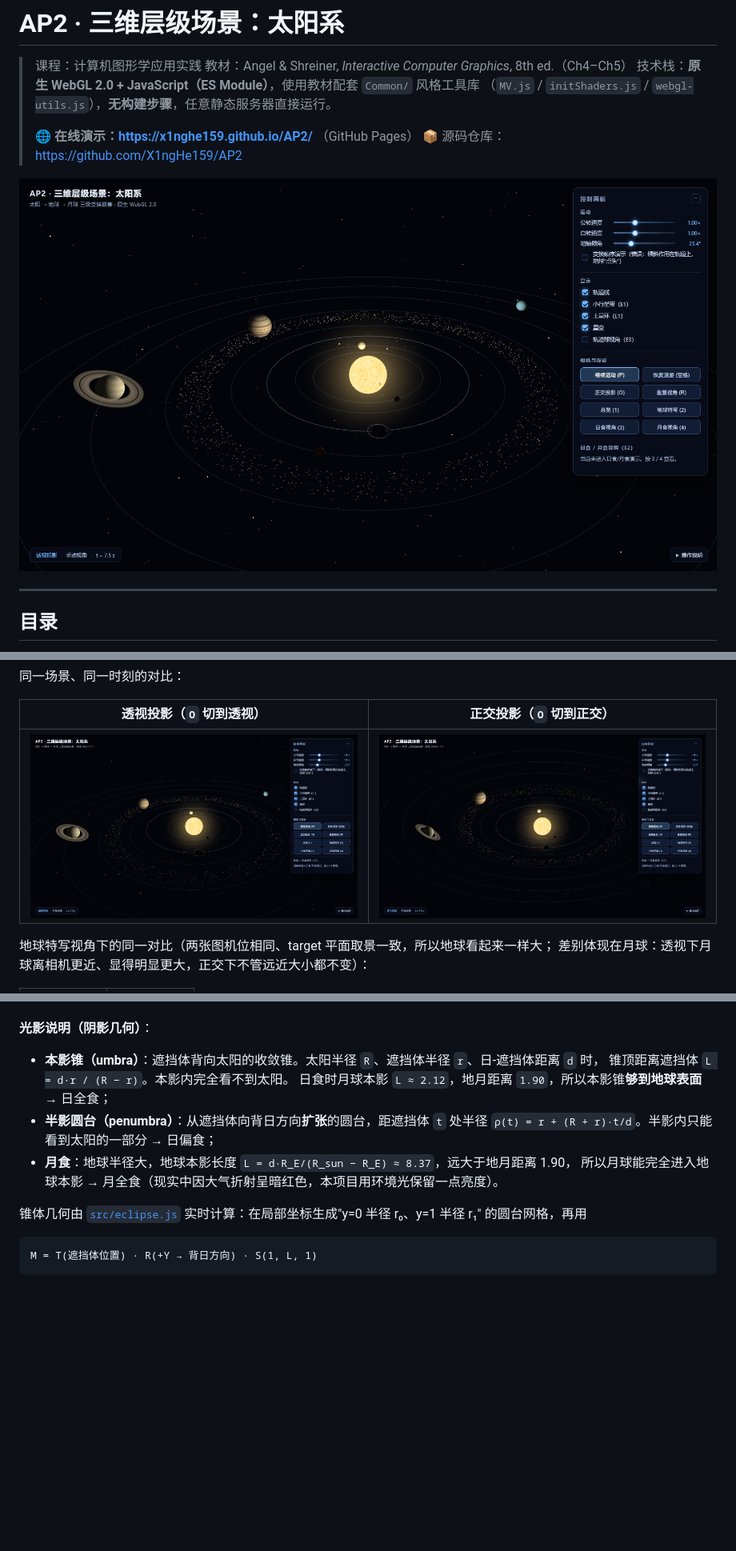
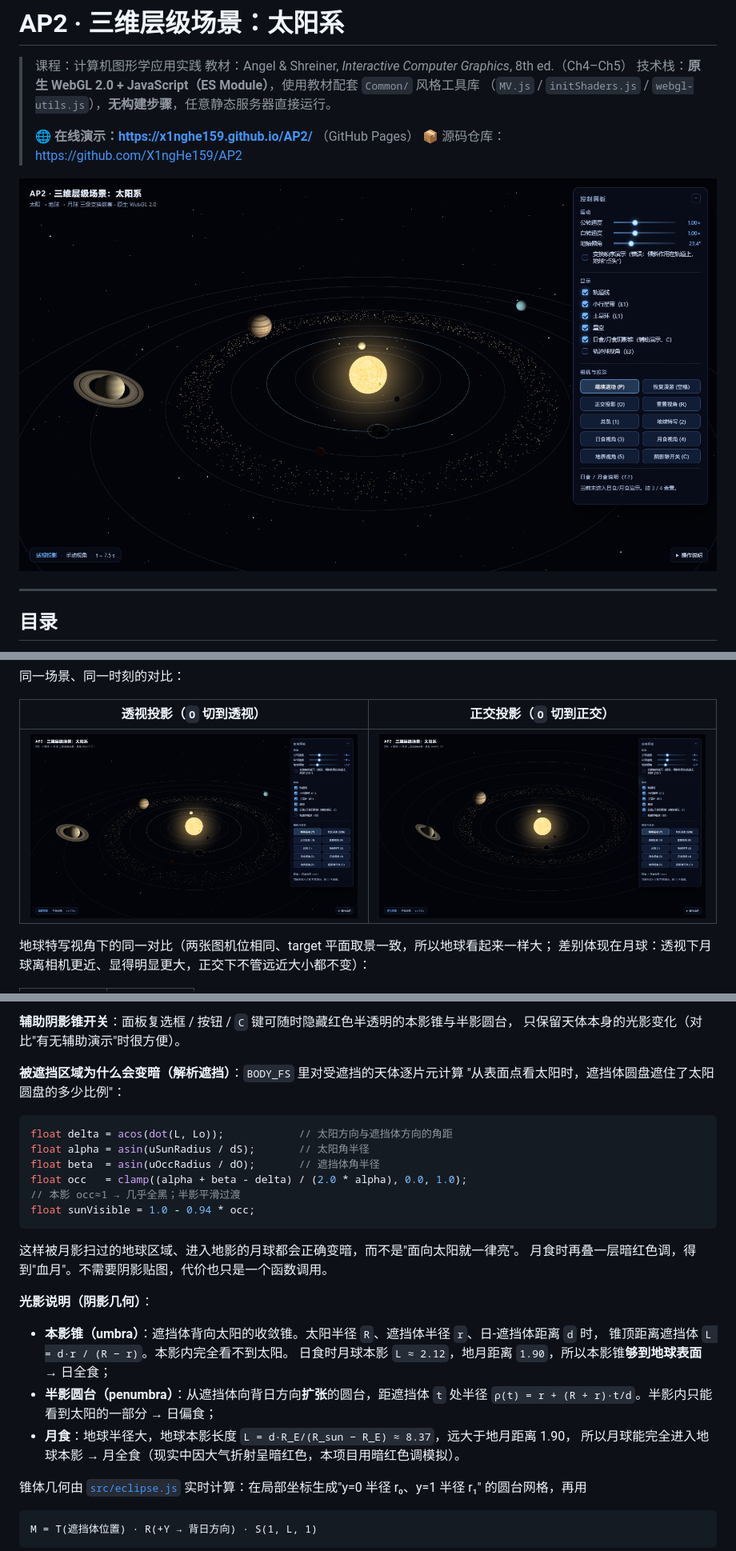
Before and after one commit to X1ngHe159/AP2, a Markdown page: README.md, 3 parts joined by grey strips. Shown at 80% size. GitHub-like rendering; pictures changed too: docs/screenshots/01-overview-perspective.png, docs/screenshots/02-overview-orthographic.png; blank space fills up the shorter version.

````diff
--- a/README.md
+++ b/README.md
@@ -439,3 +452,20 @@ MV.ortho(-halfW, halfW, -halfH, halfH, 0.15, 900);
+**辅助阴影锥开关**：面板复选框 / 按钮 / `C` 键可随时隐藏红色半透明的本影锥与半影圆台，
+只保留天体本身的光影变化（对比"有无辅助演示"时很方便）。
+
+**被遮挡区域为什么会变暗（解析遮挡）**：`BODY_FS` 里对受遮挡的天体逐片元计算
+"从表面点看太阳时，遮挡体圆盘遮住了太阳圆盘的多少比例"：
+
+```glsl
+float delta = acos(dot(L, Lo));            // 太阳方向与遮挡体方向的角距
+float alpha = asin(uSunRadius / dS);       // 太阳角半径
+float beta  = asin(uOccRadius / dO);       // 遮挡体角半径
+float occ   = clamp((alpha + beta - delta) / (2.0 * alpha), 0.0, 1.0);
+// 本影 occ≈1 → 几乎全黑；半影平滑过渡
+float sunVisible = 1.0 - 0.94 * occ;
+```
+
+这样被月影扫过的地球区域、进入地影的月球都会正确变暗，而不是"面向太阳就一律亮"。
+月食时再叠一层暗红色调，得到"血月"。不需要阴影贴图，代价也只是一个函数调用。
 
 **光影说明（阴影几何）**：
 
@@ -445,7 +475,7 @@ MV.ortho(-halfW, halfW, -halfH, halfH, 0.15, 900);
 - **半影圆台（penumbra）**：从遮挡体向背日方向**扩张**的圆台，距遮挡体 `t` 处半径
   `ρ(t) = r + (R + r)·t/d`。半影内只能看到太阳的一部分 → 日偏食；
 - **月食**：地球半径大，地球本影长度 `L = d·R_E/(R_sun − R_E) ≈ 8.37`，远大于地月距离 1.90，
-  所以月球能完全进入地球本影 → 月全食（现实中因大气折射呈暗红色，本项目用环境光保留一点亮度）。
+  所以月球能完全进入地球本影 → 月全食（现实中因大气折射呈暗红色，本项目用暗红色调模拟）。
 
 锥体几何由 [`src/eclipse.js`](src/eclipse.js) 实时计算：在局部坐标生成"y=0 半径 r₀、y=1 半径 r₁"
 的圆台网格，再用
````
Also changed, not shown: other parts of README.md (+18 -3 lines), docs/screenshots/06-solar-eclipse.png, docs/screenshots/07-lunar-eclipse.png, docs/screenshots/11-solar-eclipse-surface.png (added), docs/screenshots/12-lunar-eclipse-surface.png (added), 9 other files.
